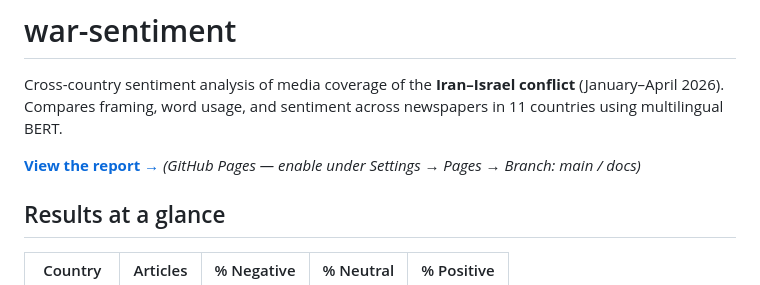
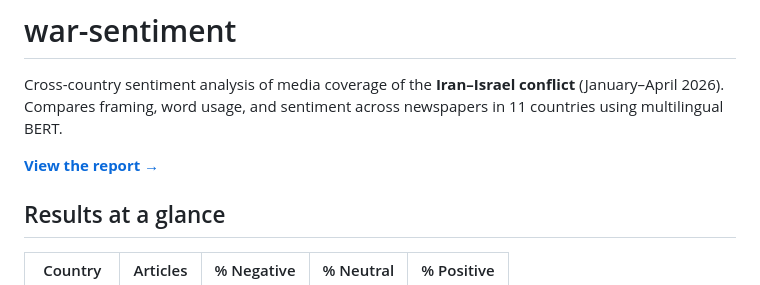
Before and after one commit to andbbus/war-sentiment, a Markdown page: README.md, the part around the change. GitHub-like rendering.

Commit message:
Fix formatting in README.md

```diff
--- a/README.md
+++ b/README.md
@@ -4,7 +4,7 @@ Cross-country sentiment analysis of media coverage of the **Iran–Israel confli
 (January–April 2026). Compares framing, word usage, and sentiment across newspapers
 in 11 countries using multilingual BERT.
 
-**[View the report →](https://andbbus.github.io/war-sentiment/analysis/report.html)** *(GitHub Pages — enable under Settings → Pages → Branch: main / docs)*
+**[View the report →](https://andbbus.github.io/war-sentiment/analysis/report.html)**
 
 ## Results at a glance
 
```
